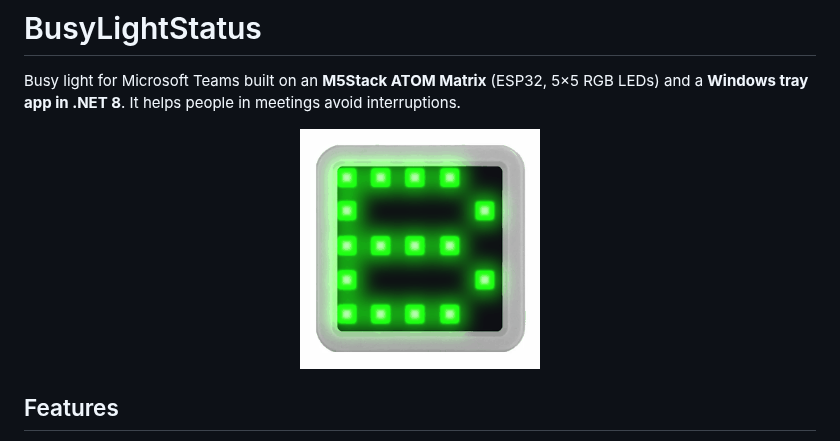
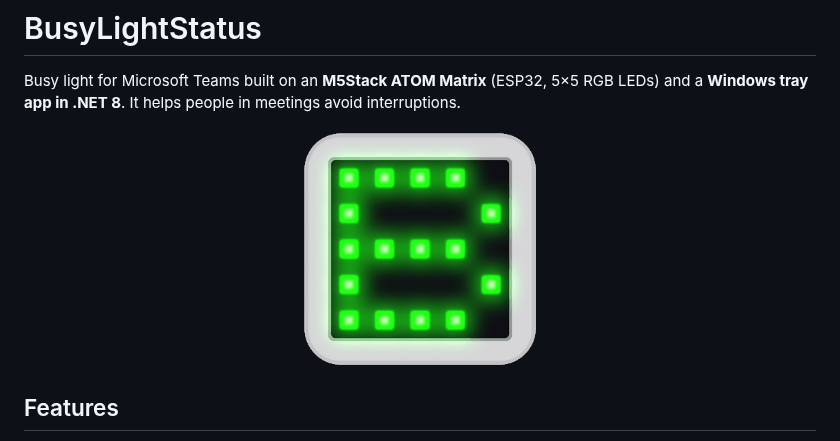
Before and after one commit to MarcosBordon/BusyLightStatus, a Markdown page: README.md, the part around the change. Drawn GitHub-style; pictures changed too: busylightstatus-v2.gif (added), busylightstatus.gif (deleted).

Commit message:
README: transparent demo GIF

```diff
--- a/README.md
+++ b/README.md
@@ -3,7 +3,7 @@
 Busy light for Microsoft Teams built on an **M5Stack ATOM Matrix** (ESP32, 5×5 RGB LEDs) and a **Windows tray app in .NET 8**. It helps people in meetings avoid interruptions.
 
 <p align="center">
-  <img src="busylightstatus.gif" alt="BUSY LIGHT STATUS on the ATOM Matrix" width="240">
+  <img src="busylightstatus-v2.gif" alt="BUSY LIGHT STATUS on the ATOM Matrix" width="240">
 </p>
 
 ## Features
```
